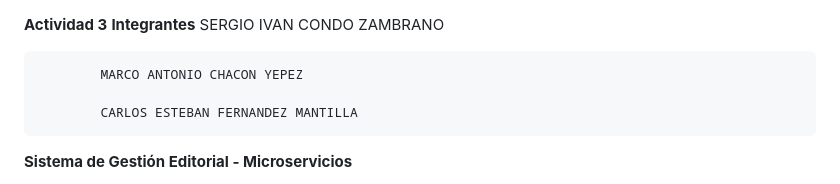
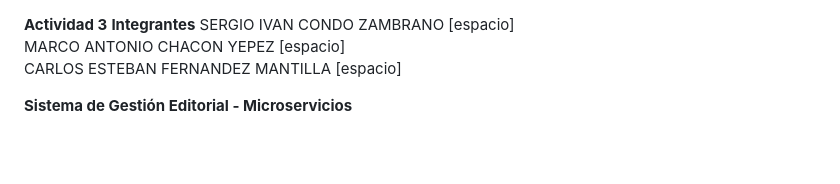
Before and after one commit to mc4589/microservicios_autor_publicacion, a Markdown page: README.md, the part around the change. Rendered like a GitHub page; blank space fills up the shorter version.

```diff
--- a/README.md
+++ b/README.md
@@ -1,10 +1,8 @@
 **Actividad 3**
 **Integrantes**
-            SERGIO IVAN CONDO ZAMBRANO
-
-            MARCO ANTONIO CHACON YEPEZ
-
-            CARLOS ESTEBAN FERNANDEZ MANTILLA
+            SERGIO IVAN CONDO ZAMBRANO  [espacio]
+            MARCO ANTONIO CHACON YEPEZ  [espacio]
+            CARLOS ESTEBAN FERNANDEZ MANTILLA [espacio]
 
 
 **Sistema de Gestión Editorial - Microservicios**
```
